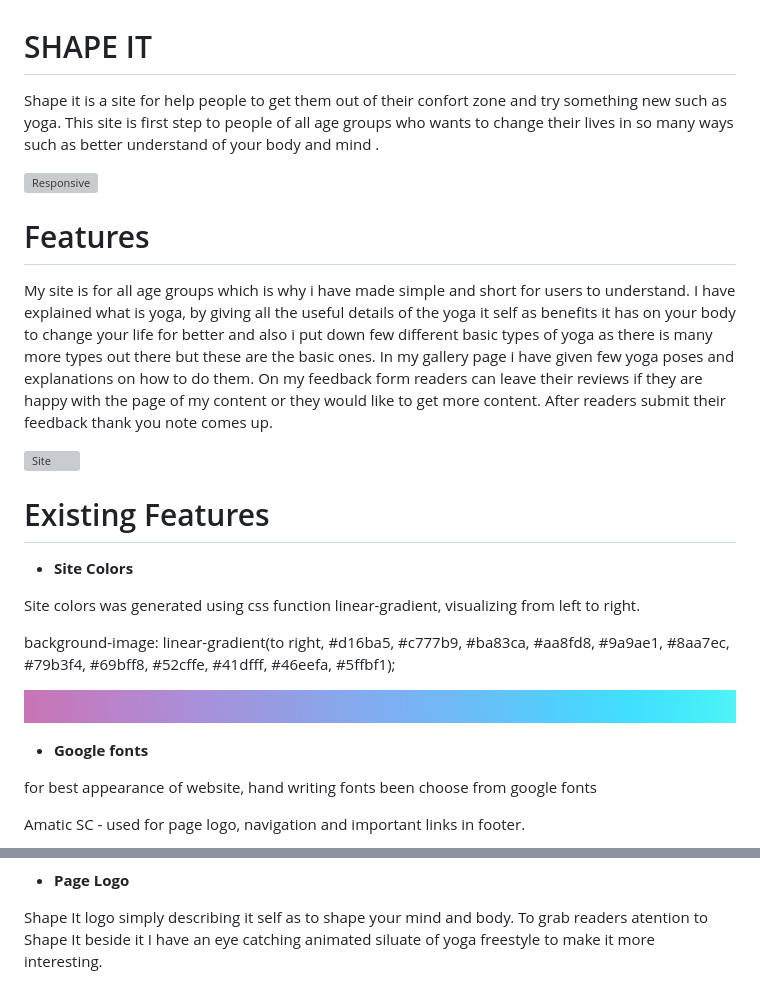
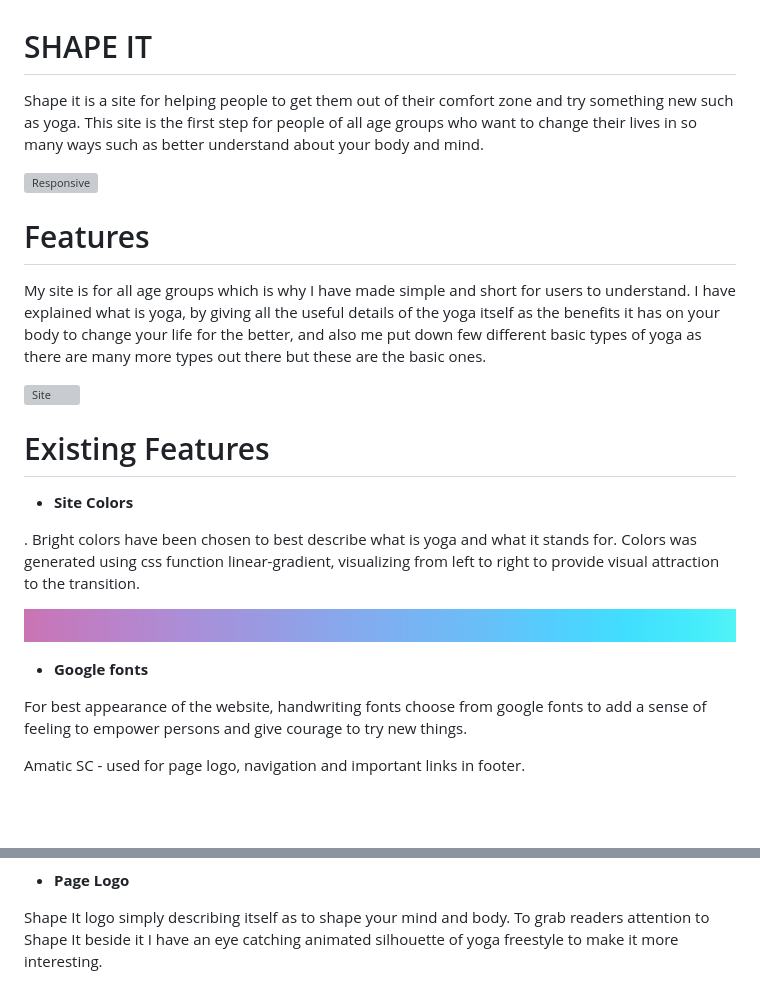
Before and after one commit to Sarune95/shapeit, a Markdown page: README.md, 2 parts joined by grey strips. Drawn GitHub-style; blank space fills up the shorter version; grey boxes are pictures that could not be loaded.

```diff
--- a/README.md
+++ b/README.md
@@ -1,14 +1,12 @@
 # SHAPE IT
 
-Shape it  is a site for help people to get them out of their confort zone and try something new such as yoga. This site is first step to people of all age groups who wants to change their lives in so many ways such as better understand of your body and mind .
+Shape it is a site for helping people to get them out of their comfort zone and try something new such as yoga. This site is the first step for people of all age groups who want to change their lives in so many ways such as better understand about your body and mind.
 
 ![Responsive](assets/readme/responsive-site.png)
 
 # Features
 
-My site is for all age groups which is why i have made simple and short for users to understand. I have explained what is yoga, by giving all the useful details of the yoga it self as benefits it has on your body to change your life for better and also i put down few different basic types of yoga as there is many more types out there but these are the basic ones.
-In my gallery page i have given few yoga poses and explanations on how to do them.
-On my feedback form readers can leave their reviews if they are happy with the page of my content or they would like to get more content. After readers submit their feedback thank you note comes up.
+My site is for all age groups which is why I have made simple and short for users to understand. I have explained what is yoga, by giving all the useful details of the yoga itself as the benefits it has on your body to change your life for the better, and also me put down few different basic types of yoga as there are many more types out there but these are the basic ones.
 
 ![Site](assets/readme/site2.png)
 
@@ -16,15 +14,15 @@ On my feedback form readers can leave their reviews if they are happy with the p
 
 - __Site Colors__
 
-Site colors was generated using css function linear-gradient, visualizing from left to right.
-
-background-image: linear-gradient(to right, #d16ba5, #c777b9, #ba83ca, #aa8fd8, #9a9ae1, #8aa7ec, #79b3f4, #69bff8, #52cffe, #41dfff, #46eefa, #5ffbf1);
+.
+Bright colors have been chosen to best describe what is yoga and what it stands for. Colors was generated using css function linear-gradient, visualizing from left to right to provide visual attraction to the transition.
 
 ![Colors](assets/readme/site-colors.png)
 
 - __Google fonts__
 
-for best appearance of website, hand writing fonts been choose from google fonts
+
+For best appearance of the website, handwriting fonts choose from google fonts to add a sense of feeling to empower persons and give courage to try new things.
 
 Amatic SC - used for page logo, navigation and important links in footer.
 
@@ -36,7 +34,7 @@ Bad Script - used for main content and gallery.
 
 - __Page Logo__
 
-Shape It logo simply describing it self as to shape your mind and body. To grab readers atention to Shape It beside it I have an eye catching animated siluate of yoga freestyle to make it more interesting.
+Shape It logo simply describing itself as to shape your mind and body. To grab readers attention to Shape It beside it I have an eye catching animated silhouette of yoga freestyle to make it more interesting.
 
 ![Logo](assets/readme/site-logo.png)
 
```
Also changed, not shown: other parts of README.md (+7 -22 lines).
